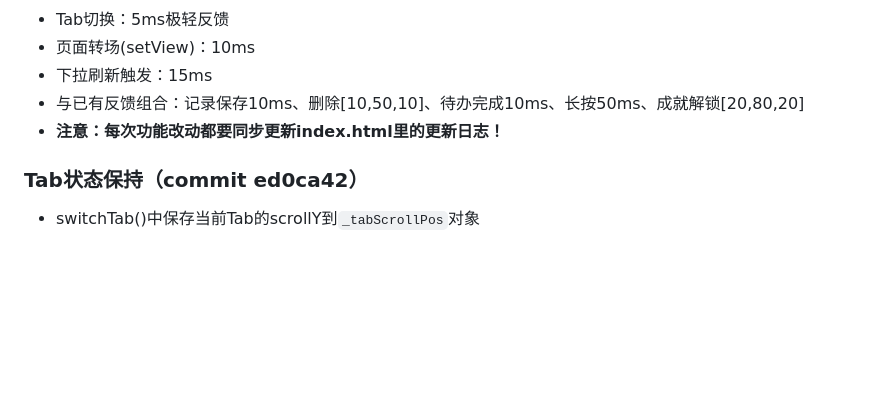
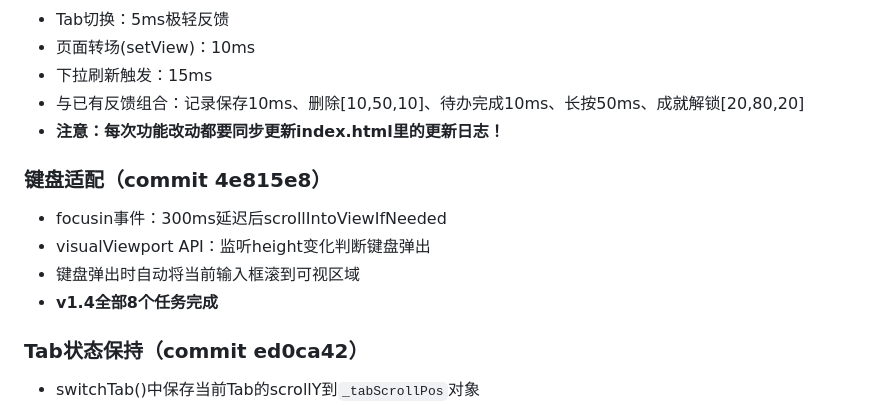
Before and after one commit to yaohao-0711/Wellness-Hub, a Markdown page: .workbuddy/memory/2026-06-26.md, the part around the change. Rendered like a GitHub page; blank space fills up the shorter version.

Commit message:
更新记忆

```diff
--- a/.workbuddy/memory/2026-06-26.md
+++ b/.workbuddy/memory/2026-06-26.md
@@ -223,6 +223,13 @@
 - 与已有反馈组合：记录保存10ms、删除[10,50,10]、待办完成10ms、长按50ms、成就解锁[20,80,20]
 - **注意：每次功能改动都要同步更新index.html里的更新日志！**
 
+### 键盘适配（commit 4e815e8）
+
+- focusin事件：300ms延迟后scrollIntoViewIfNeeded
+- visualViewport API：监听height变化判断键盘弹出
+- 键盘弹出时自动将当前输入框滚到可视区域
+- **v1.4全部8个任务完成**
+
 ### Tab状态保持（commit ed0ca42）
 
 - switchTab()中保存当前Tab的scrollY到`_tabScrollPos`对象
```
